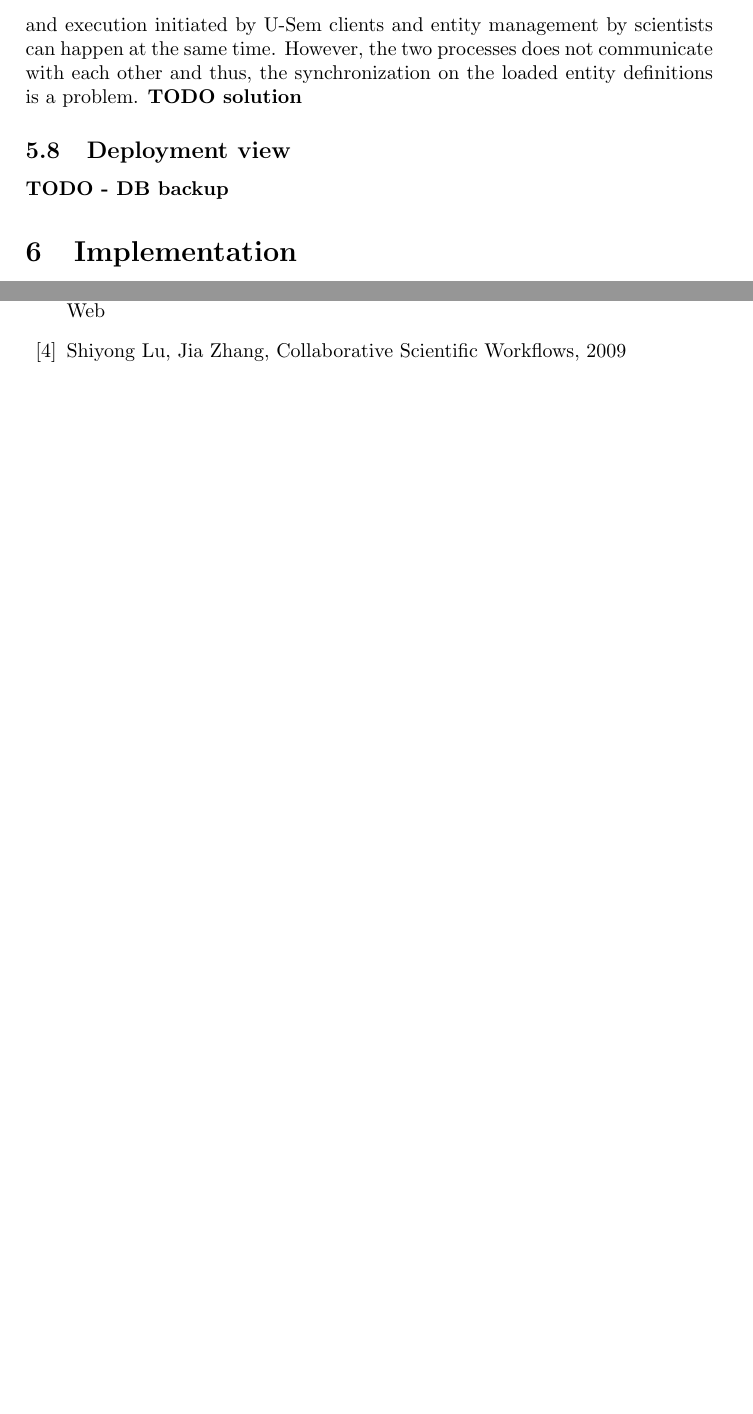
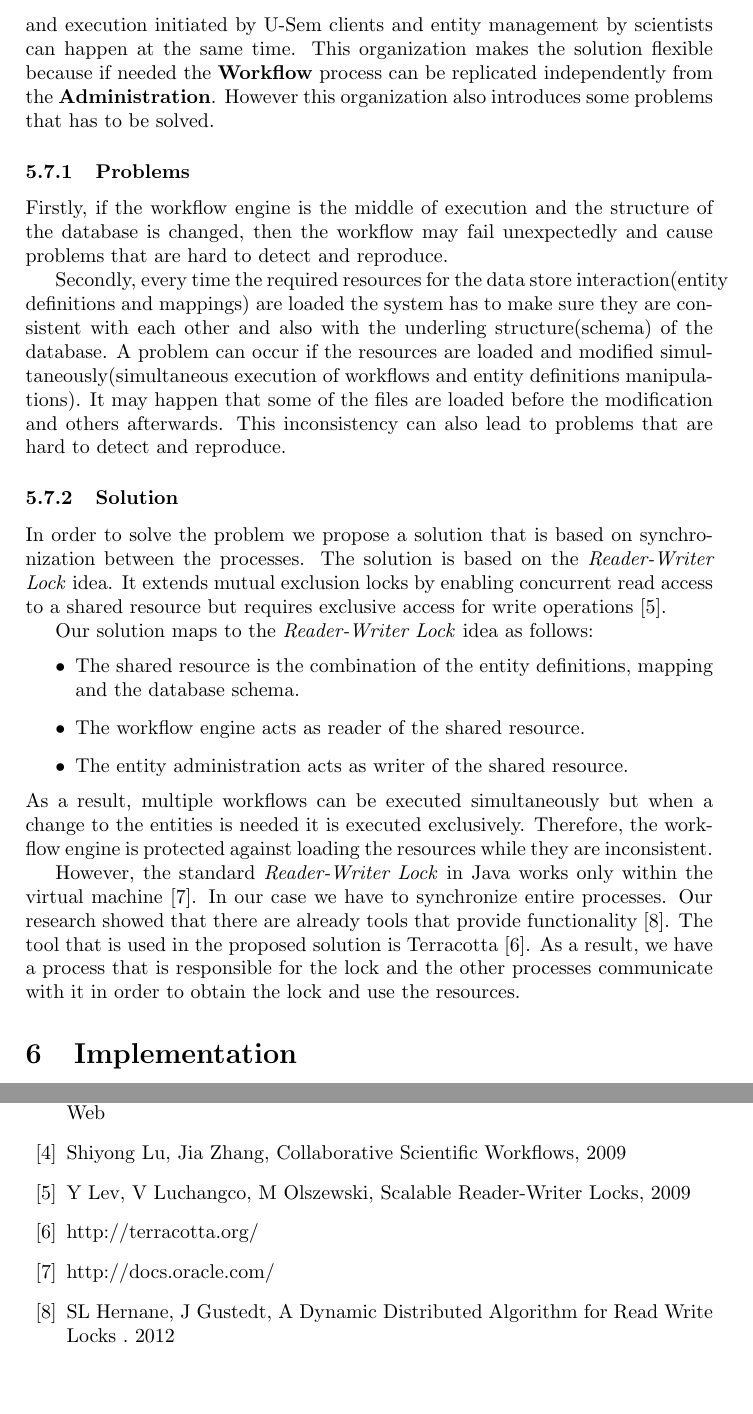
Before and after one commit to hidders/rdfgears.btodorov, a LaTeX thesis (ThesisWork/storage/DataManagementChapter.tex): two parts of pages 18 and 21 of 21 before the commit and two parts of pages 18 and 22 of 22 after it, joined at a grey line, cut so that both start at the same text, the shorter picture padded with empty space. The pictures show the PDF file ThesisWork/storage/DataManagementChapter.pdf that the author committed with the source.

Commit message:
Concurency

```diff
--- a/ThesisWork/storage/DataManagementChapter.tex
+++ b/ThesisWork/storage/DataManagementChapter.tex
@@ -412,8 +412,10 @@ This component is responsible to provide API which can be used by application la
 
 This section describes the concurrency structure of the feature. We show how functional elements map to concurrency units(processes, process groups and threads) in order to clearly identify the parts of the system that can work concurrently. We also show how this parallel execution is coordinated and controlled.
 
-Figure \textbf{fff} illustrates the concurrency organization. The main functionality of the system is situated in the U-Sem process group. All U-Sem processes including the storage processes operate concurrently. Workflow configuration and execution initiated by U-Sem clients and entity management by scientists can happen at the same time. Therefore, if the workflow engine is the middle of execution and the structure of the data has been changed, this means that the workflow may fail unexpectedly and cause problems that are hard to detect and reproduce. We considered two ways for overcoming the problem. The first one is to indroduce a communication meachanism between the two processes so that they can communicate  However, the two processes does not communicate with each other and thus, the synchronization on the loaded entity definitions is a problem. \textbf{TODO solution}
+Figure \textbf{fff} illustrates the concurrency organization. The main functionality of the system is situated in the U-Sem process group. All U-Sem processes including the storage processes operate concurrently. Workflow configuration and execution initiated by U-Sem clients and entity management by scientists can happen at the same time. This organization makes the solution flexible because if needed the \textbf{Workflow} process can be replicated independently from the \textbf{Administration}. However this organization also introduces some problems that has to be solved.
 
+\subsubsection{Problems}
+Firstly, if the workflow engine is the middle of execution and the structure of the database is changed, then the workflow may fail unexpectedly and cause problems that are hard to detect and reproduce.
 
-\subsection{Deployment view}
+Secondly, every time the required resources for the data store interaction(entity definitions and mappings) are loaded the system has to make sure they are consistent with each other and also with the underling structure(schema) of the database. A problem can occur if the resources are loaded and modified simultaneously(simultaneous execution of workflows and entity definitions manipulations). It may happen that some of the files are loaded before the modification and others afterwards. This inconsistency can also lead to problems that are hard to detect and reproduce.
 
@@ -424,7 +422,17 @@ Figure \textbf{fff} illustrates the concurrency organization. The main functiona
-  \label{fig_context}
-\end{figure}
+\subsubsection{Solution}
 
-\textbf{TODO - DB backup}
+In order to solve the problem we propose a solution that is based on synchronization between the processes. The solution is based on the \textit{Reader-Writer Lock} idea. It extends mutual exclusion locks by enabling concurrent read access to a shared resource but requires exclusive access for write operations \cite{Lev}.
+
+Our solution maps to the \textit{Reader-Writer Lock} idea as follows:
+\begin{itemize}
+	\item The shared resource is the combination of the entity definitions, mapping and the database schema.
+	\item The workflow engine acts as reader of the shared resource.
+	\item The entity administration acts as writer of the shared resource.
+\end{itemize}
+As a result, multiple workflows can be executed simultaneously but when a change to the entities is needed it is executed exclusively. Therefore, the workflow engine is protected against loading the resources while they are inconsistent.
+
+However, the standard \textit{Reader-Writer Lock} in Java works only within the virtual machine \cite{javadocs}. In our case we have to synchronize entire processes. Our research showed that there are already tools that provide functionality \cite{Hernane}. The tool that is used in the proposed solution is Terracotta \cite{terracotta}. As a result, we have a process that is responsible for the lock and the other processes communicate with it in order to obtain the lock and use the resources.
+
 
 \section{Implementation}
 We implemented the proposed architecture in order to evaluate its applicability and capabilities. In this phase we basically implemented the system following the specification discussed in the previous section. Therefore, in this section we are discussing only on the most interesting parts of the implementation of the system.
@@ -510,6 +516,14 @@ In this section we identify the limitations of the proposed architecture and we
 
 \bibitem{Lu} Shiyong Lu, Jia Zhang, Collaborative Scientific Workflows, 2009
 
+\bibitem{Lev} Y Lev, V Luchangco, M Olszewski, Scalable Reader-Writer Locks, 2009
+
+\bibitem{terracotta} http://terracotta.org/
+
+\bibitem{javadocs} http://docs.oracle.com/
+
+\bibitem{Hernane} SL Hernane, J Gustedt, A Dynamic Distributed Algorithm for Read Write Locks . 2012
+
 \end{thebibliography}
 
 \end{document}
```
Also changed, not shown: ThesisWork/storage/DataManagementChapter.pdf, ThesisWork/storage/functional/concur.png, ThesisWork/storage/DataManagementChapter.tex (6 more changed lines), 4 other files.
